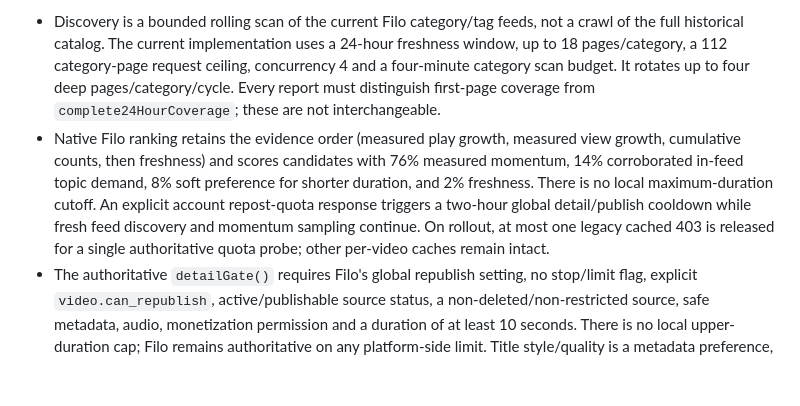
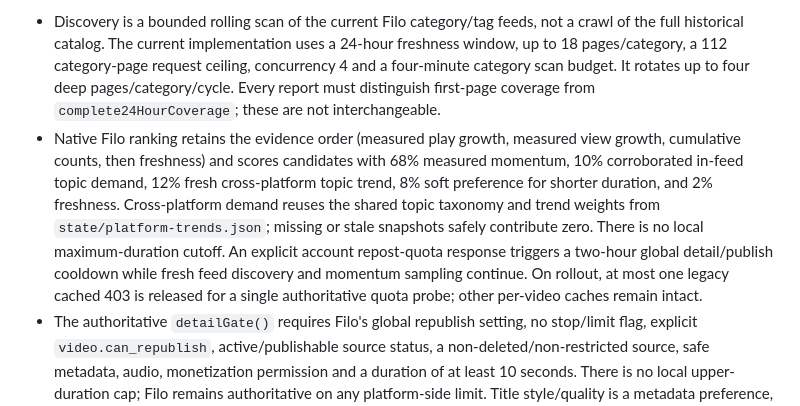
Before and after one commit to Mehran0960/Goushibaaz, a Markdown page: README.md, the part around the change. Rendered like a GitHub page; blank space fills up the shorter version.

Commit message:
Connect fresh cross-platform topic trends to Filo ranking

```diff
--- a/README.md
+++ b/README.md
@@ -35,7 +35,7 @@ The native Filo republisher is a **separate publishing lane**. It discovers rece
 The complete Persian project charter, safety gates, architecture, operational baseline, roadmap and mandatory change policy are maintained in [docs/FILO-NATIVE-REPUBLICATION.md](docs/FILO-NATIVE-REPUBLICATION.md). Every native-publisher code/configuration change must also be recorded in [docs/CHANGELOG.md](docs/CHANGELOG.md).
 
 - Discovery is a bounded rolling scan of the current Filo category/tag feeds, not a crawl of the full historical catalog. The current implementation uses a 24-hour freshness window, up to 18 pages/category, a 112 category-page request ceiling, concurrency 4 and a four-minute category scan budget. It rotates up to four deep pages/category/cycle. Every report must distinguish first-page coverage from `complete24HourCoverage`; these are not interchangeable.
-- Native Filo ranking retains the evidence order (measured play growth, measured view growth, cumulative counts, then freshness) and scores candidates with 76% measured momentum, 14% corroborated in-feed topic demand, 8% soft preference for shorter duration, and 2% freshness. There is no local maximum-duration cutoff. An explicit account repost-quota response triggers a two-hour global detail/publish cooldown while fresh feed discovery and momentum sampling continue. On rollout, at most one legacy cached 403 is released for a single authoritative quota probe; other per-video caches remain intact.
+- Native Filo ranking retains the evidence order (measured play growth, measured view growth, cumulative counts, then freshness) and scores candidates with 68% measured momentum, 10% corroborated in-feed topic demand, 12% fresh cross-platform topic trend, 8% soft preference for shorter duration, and 2% freshness. Cross-platform demand reuses the shared topic taxonomy and trend weights from `state/platform-trends.json`; missing or stale snapshots safely contribute zero. There is no local maximum-duration cutoff. An explicit account repost-quota response triggers a two-hour global detail/publish cooldown while fresh feed discovery and momentum sampling continue. On rollout, at most one legacy cached 403 is released for a single authoritative quota probe; other per-video caches remain intact.
 - The authoritative `detailGate()` requires Filo's global republish setting, no stop/limit flag, explicit `video.can_republish`, active/publishable source status, a non-deleted/non-restricted source, safe metadata, audio, monetization permission and a duration of at least 10 seconds. There is no local upper-duration cap; Filo remains authoritative on any platform-side limit. Title style/quality is a metadata preference, not an eligibility gate: safe rewrites are preferred, with sanitized source text or a neutral fallback used when necessary. Details are rechecked immediately before submission. Permission, audio, monetization, policy and account gates must never be weakened to increase volume.
 - It publishes at most one video per run. The 288 submissions/rolling-24-hour setting is a protective ceiling, not a target. When no fresh candidate passes the complete gates, the correct result is no publication in that cycle.
 - Title generation aims for a concise 20–96 character result, but title style, distinctness or length within that editorial target is never an eligibility gate. Safe rewrites are preferred; otherwise sanitized source text or a neutral source-code fallback is used. The outbound payload guard remains 5–180 characters. Descriptions shorter than 30 characters after cleanup receive a neutral sentence grounded only in source metadata, not invented scene details. Known Filo title/description validation rejections may be retried once under the new metadata policy; access, permission, safety and other rejection types remain blocked. Ambiguous submissions are recorded as `submitted_unconfirmed` and are not blindly retried.
```
